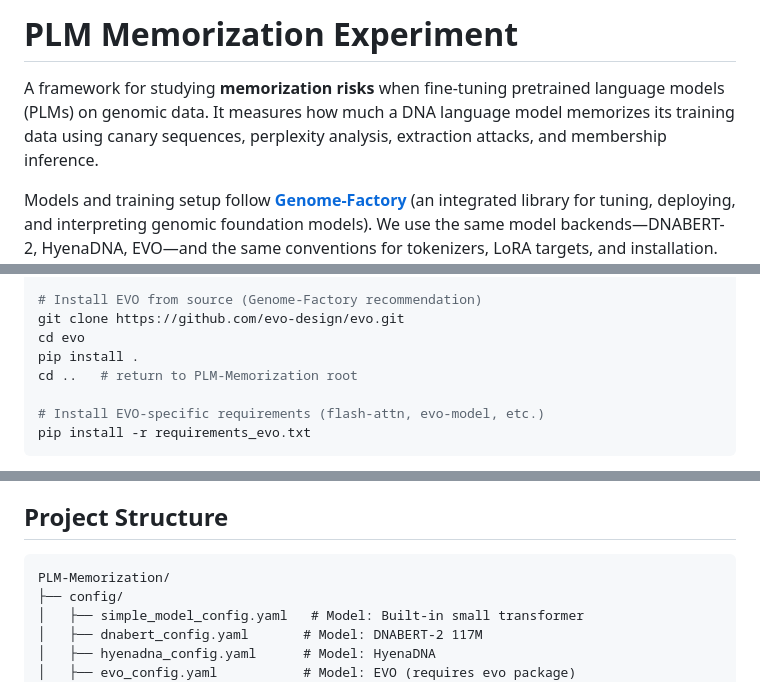
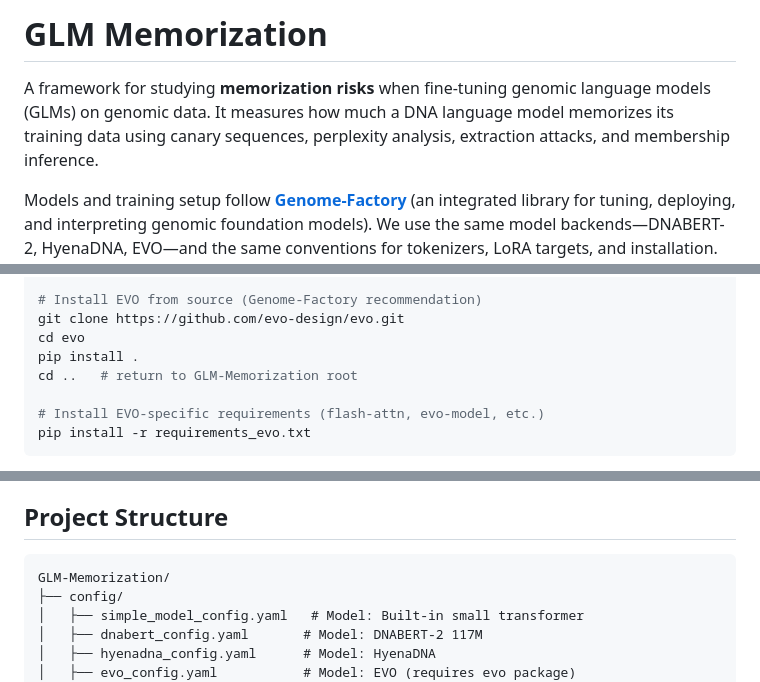
Before and after one commit to yi-qian-zhang/GLM-Extension, a Markdown page: README.md, 3 parts joined by grey strips. Drawn GitHub-style.

````diff
--- a/README.md
+++ b/README.md
@@ -1,6 +1,6 @@
-# PLM Memorization Experiment
+# GLM Memorization
 
-A framework for studying **memorization risks** when fine-tuning pretrained language models (PLMs) on genomic data. It measures how much a DNA language model memorizes its training data using canary sequences, perplexity analysis, extraction attacks, and membership inference.
+A framework for studying **memorization risks** when fine-tuning genomic language models (GLMs) on genomic data. It measures how much a DNA language model memorizes its training data using canary sequences, perplexity analysis, extraction attacks, and membership inference.
 
 Models and training setup follow **[Genome-Factory](http://arxiv.org/abs/2509.12266)** (an integrated library for tuning, deploying, and interpreting genomic foundation models). We use the same model backends—DNABERT-2, HyenaDNA, EVO—and the same conventions for tokenizers, LoRA targets, and installation. Genome-Factory recommends **training EVO and the rest of the models in separate environments**, so we provide two requirement files: a general one for non-EVO models and a dedicated one for EVO.
 
@@ -42,7 +42,7 @@ source venv_evo/bin/activate   # or: venv_evo\Scripts\activate on Windows
 git clone https://github.com/evo-design/evo.git
 cd evo
 pip install .
-cd ..   # return to PLM-Memorization root
+cd ..   # return to GLM-Memorization root
 
 # Install EVO-specific requirements (flash-attn, evo-model, etc.)
 pip install -r requirements_evo.txt
@@ -102,7 +102,7 @@ If `--data` is not provided, the experiment uses synthetic data (from the model
 ## Project Structure
 
 ```
-PLM-Memorization/
+GLM-Memorization/
 ├── config/
 │   ├── simple_model_config.yaml   # Model: Built-in small transformer
 │   ├── dnabert_config.yaml       # Model: DNABERT-2 117M
````
